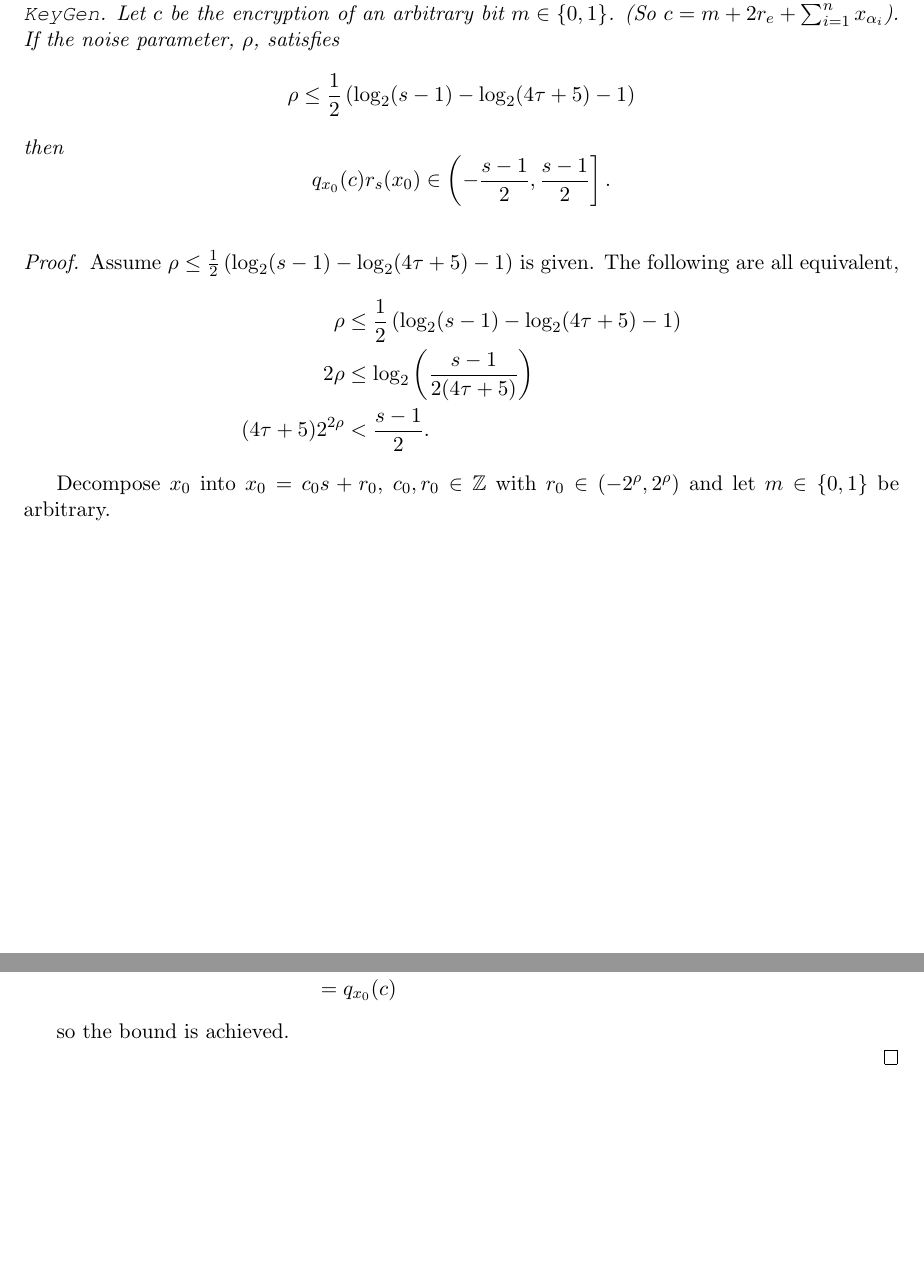
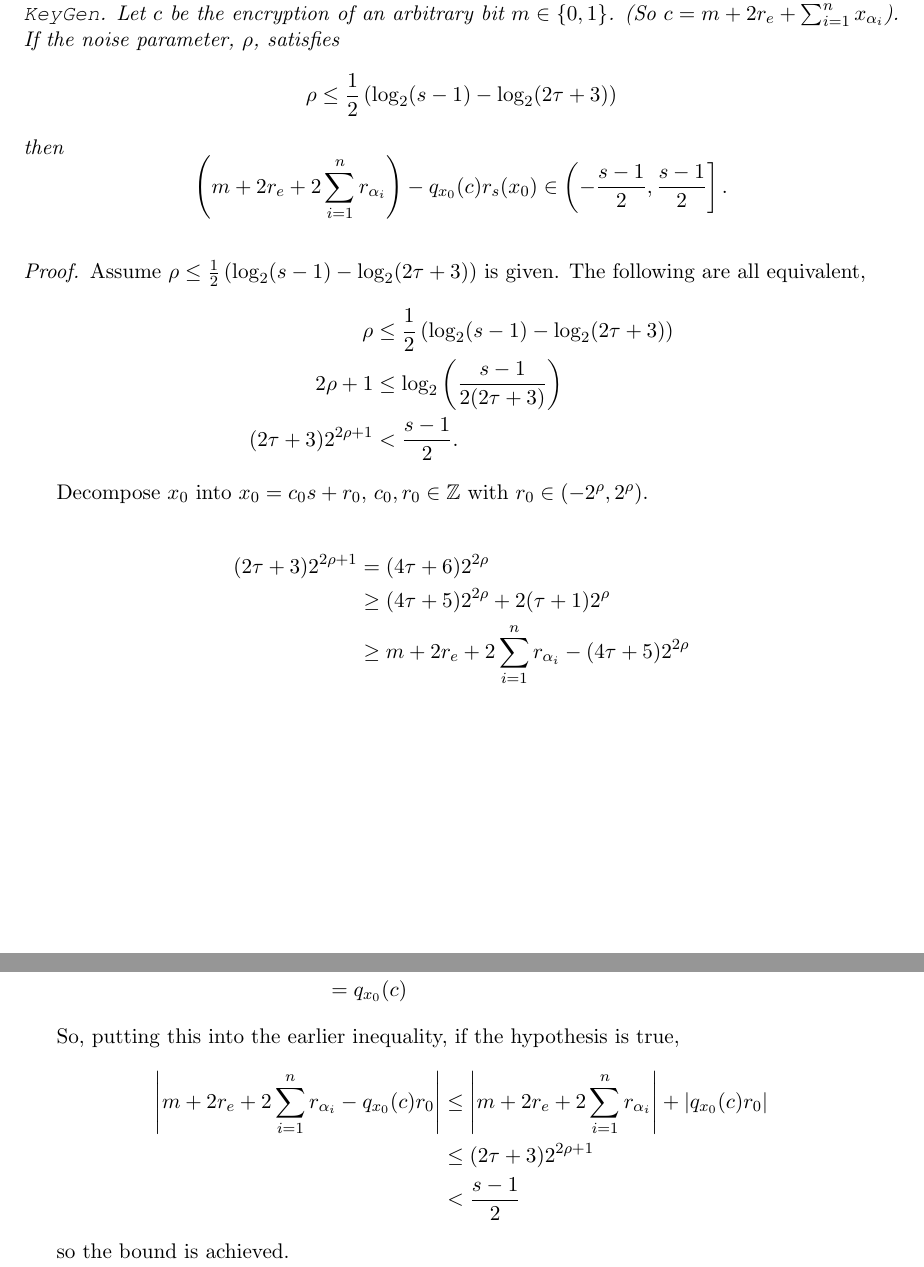
Before and after one commit to BKaperick/Homomorphic-Encryption, a LaTeX document (Notes/integer_SHE_notes.tex): two parts of pages 5 and 6 of 7 before the commit and two parts of pages 5 and 6 of 8 after it, joined at a grey line, cut so that both start at the same text, the shorter picture padded with empty space. The pictures show the PDF file Notes/integer_SHE_notes.pdf that the author committed with the source.

Commit message:
I think I am content with the implementation lemma/proof for now.  Next step is to focus on attacks.

```diff
--- a/Notes/integer_SHE_notes.tex
+++ b/Notes/integer_SHE_notes.tex
@@ -133,21 +133,24 @@ We begin with a technical lemma.
 \begin{lemma}
     Consider a scheme generated according to the conditions of \ref{scheme} with secret key $s$ and length of public key $\tau$ and $\alpha_1,\dots,\alpha_n$ the indices of the random public key subset from \texttt{KeyGen}.  Let $c$ be the encryption of an arbitrary bit $m\in\{0,1\}$. (So $c = m + 2r_e + \sum_{i=1}^n x_{\alpha_i}$).
     If the noise parameter, $\rho$, satisfies
-    \[\rho \leq \frac{1}{2}\left( \log_2(s-1) - \log_2(4\tau+5) -1 \right)\]
+    \[\rho \leq \frac{1}{2}\left( \log_2(s-1) - \log_2(2\tau+3)\right)\]
     then
     \[
-        q_{x_0}(c)r_s(x_0) \in \left(-\frac{s-1}{2}, \frac{s-1}{2}\right].\]
+        \left(m + 2r_e + 2\sum_{i=1}^n r_{\alpha_i}\right) - q_{x_0}(c)r_s(x_0) \in \left(-\frac{s-1}{2}, \frac{s-1}{2}\right].\]
     \label{bound}
 \end{lemma}
 
 \begin{proof}
-    Assume $\rho \leq \frac{1}{2}\left( \log_2(s-1) - \log_2(4\tau+5) -1 \right)$ is given.
+    Assume $\rho \leq \frac{1}{2}\left( \log_2(s-1) - \log_2(2\tau+3)\right)$ is given.
     The following are all equivalent,
 \begin{align*}
-    \rho &\leq \frac{1}{2}\left( \log_2(s-1) - \log_2(4\tau+5) -1 \right)\\
-    2\rho &\leq \log_2 \left( \frac{s-1}{2(4\tau+5)} \right)\\
-    (4\tau+5) 2^{2\rho} &< \frac{s-1}{2}.
+    \rho &\leq \frac{1}{2}\left(\log_2(s-1) - \log_2(2\tau+3)\right)\\
+    2\rho+1 &\leq \log_2 \left( \frac{s-1}{2(2\tau+3)} \right)\\
+    (2\tau+3) 2^{2\rho+1} &< \frac{s-1}{2}.
 \end{align*}
 
-Decompose $x_0$ into $x_0 = c_0s+r_0$, $c_0,r_0\in\Z$ with $r_0\in (-2^\rho,2^\rho)$ and let $m\in\{0,1\}$ be arbitrary.
+Decompose $x_0$ into $x_0 = c_0s+r_0$, $c_0,r_0\in\Z$ with $r_0\in (-2^\rho,2^\rho)$.
 
+\begin{align*}
+    (2\tau+3) 2^{2\rho+1} &= (4\tau + 6)2^{2\rho}\\
+    &\geq (4\tau + 5)2^{2\rho} + 2(\tau+1)2^{\rho}\\
@@ -162,6 +168,13 @@ Decompose $x_0$ into $x_0 = c_0s+r_0$, $c_0,r_0\in\Z$ with $r_0\in (-2^\rho,2^\r
     &=    \round{\frac{m+(2)2r_e + 2\sum_{i=1}^n x_{\alpha_i}}{x_0}}2^\rho\\
     &=    q_{x_0}(c)
 \end{align*}
+
+So, putting this into the earlier inequality, if the hypothesis is true,
+    \begin{align*}
+        \left| m + 2r_e + 2\sum_{i=1}^n r_{\alpha_i} - q_{x_0}(c)r_0\right| &\leq \left|m + 2r_e + 2\sum_{i=1}^n r_{\alpha_i}\right| +\left| q_{x_0}(c)r_0\right| \\
+        &\leq (2\tau+3) 2^{2\rho+1}\\
+        &< \frac{s-1}{2}
+    \end{align*}
 
 so the bound is achieved.
 
@@ -214,5 +227,8 @@ Now, applying the first step of decryption to $c$, we have
                  &= m + 2r - q_{x_0}(c)r_0\mod{s}.
     \end{align*}
 
-    By lemma \ref{bound},
+    It is assumed sufficiently small noise parameter, $\rho$ and non-trivial public key size $\tau$.
+    By lemma \ref{bound}, \[m+2r-q_{x_0}(c)r_0 \in \left(-\frac{s-1}{2}, \frac{s-1}{2}\right],\]
+    so
+    \[c\mod{s} = m + 2r - q_{x_0}(c)r_0.\]
 
@@ -224,6 +240,3 @@ Now, applying the first step of decryption to $c$, we have
-    then
-    \[c\mod{s} = m + 2\left(r - \round{\frac{m + 2r + 2\sum_{i=0}^nc_{\alpha_i}s}{x_0}}\frac{r_0}{2}\right).\]
-    Thus, $c\mod{s}\mod{2} = m$, as desired.
 \end{proof}
 
 
```
Also changed, not shown: Notes/integer_SHE_notes.pdf, Notes/integer_SHE_notes.tex (9 more changed lines).
